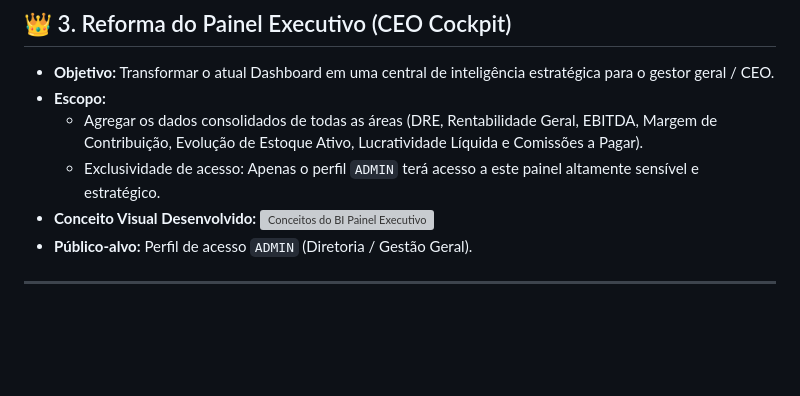
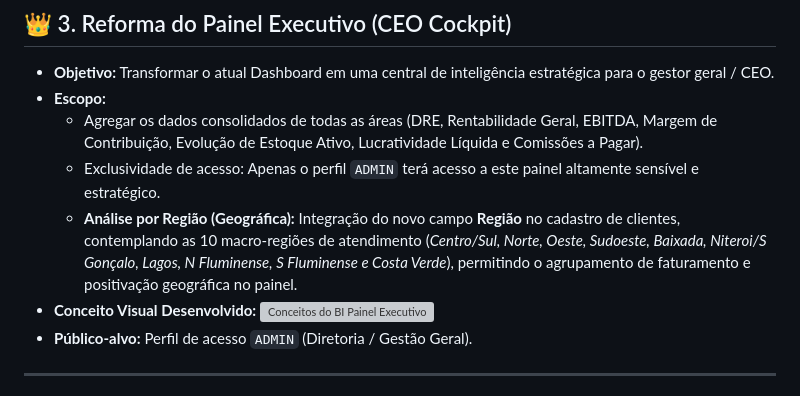
Before and after one commit to Daatel/erp-daatel, a Markdown page: PROJETOS_FUTUROS.md, the part around the change. Drawn GitHub-style; blank space fills up the shorter version; grey boxes are pictures that could not be loaded.

Commit message:
docs: add region customer field requirement to future executive dashboard

```diff
--- a/PROJETOS_FUTUROS.md
+++ b/PROJETOS_FUTUROS.md
@@ -28,6 +28,7 @@ Este documento registra as ideias, necessidades e módulos planejados para futur
 * **Escopo:**
   * Agregar os dados consolidados de todas as áreas (DRE, Rentabilidade Geral, EBITDA, Margem de Contribuição, Evolução de Estoque Ativo, Lucratividade Líquida e Comissões a Pagar).
   * Exclusividade de acesso: Apenas o perfil `ADMIN` terá acesso a este painel altamente sensível e estratégico.
+  * **Análise por Região (Geográfica):** Integração do novo campo **Região** no cadastro de clientes, contemplando as 10 macro-regiões de atendimento (*Centro/Sul, Norte, Oeste, Sudoeste, Baixada, Niteroi/S Gonçalo, Lagos, N Fluminense, S Fluminense e Costa Verde*), permitindo o agrupamento de faturamento e positivação geográfica no painel.
 * **Conceito Visual Desenvolvido:**
   ![Conceitos do BI Painel Executivo](PAINEL%20EXECUTIVO.png)
 * **Público-alvo:** Perfil de acesso `ADMIN` (Diretoria / Gestão Geral).
```
